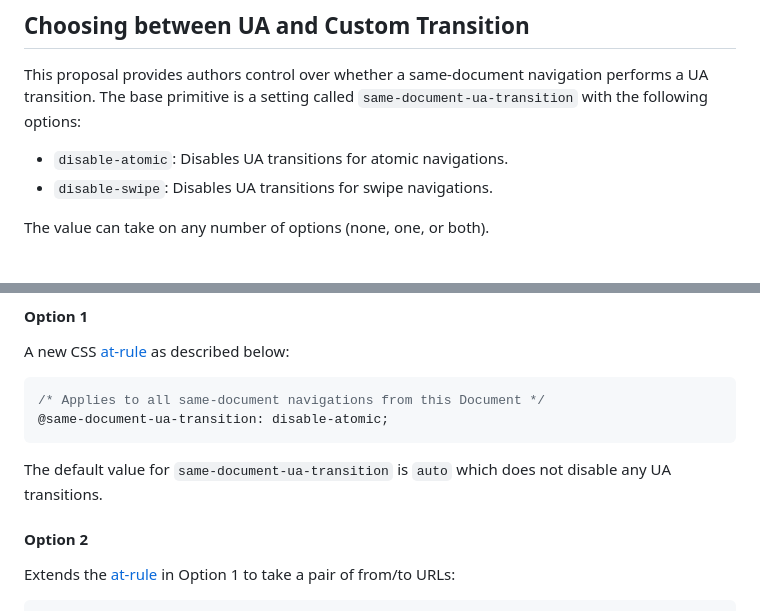
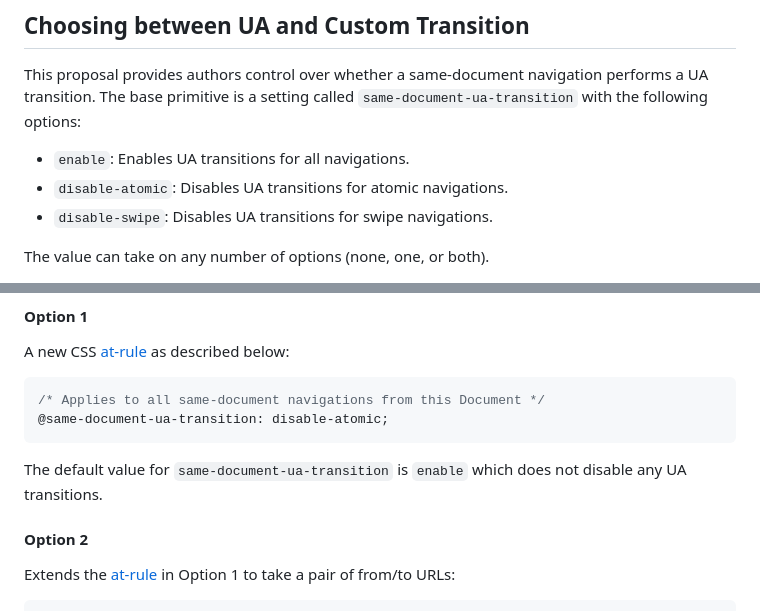
Before and after one commit to WICG/view-transitions, a Markdown page: default-ua-transitions.md, 2 parts joined by grey strips. Rendered like a GitHub page.

````diff
--- a/default-ua-transitions.md
+++ b/default-ua-transitions.md
@@ -73,6 +73,7 @@ There is currently no way for a site author to indicate that the page has a cust
 ## Choosing between UA and Custom Transition
 This proposal provides authors control over whether a same-document navigation performs a UA transition. The base primitive is a setting called `same-document-ua-transition` with the following options:
 
+* `enable`: Enables UA transitions for all navigations.
 * `disable-atomic`: Disables UA transitions for atomic navigations.
 * `disable-swipe`: Disables UA transitions for swipe navigations.
 
@@ -134,7 +135,7 @@ A new CSS [at-rule](https://developer.mozilla.org/en-US/docs/Web/CSS/At-rule) as
 @same-document-ua-transition: disable-atomic;
 ```
 
-The default value for `same-document-ua-transition` is `auto` which does not disable any UA transitions.
+The default value for `same-document-ua-transition` is `enable` which does not disable any UA transitions.
 
 #### Option 2
 Extends the [at-rule](https://developer.mozilla.org/en-US/docs/Web/CSS/At-rule) in Option 1 to take a pair of from/to URLs:
````
